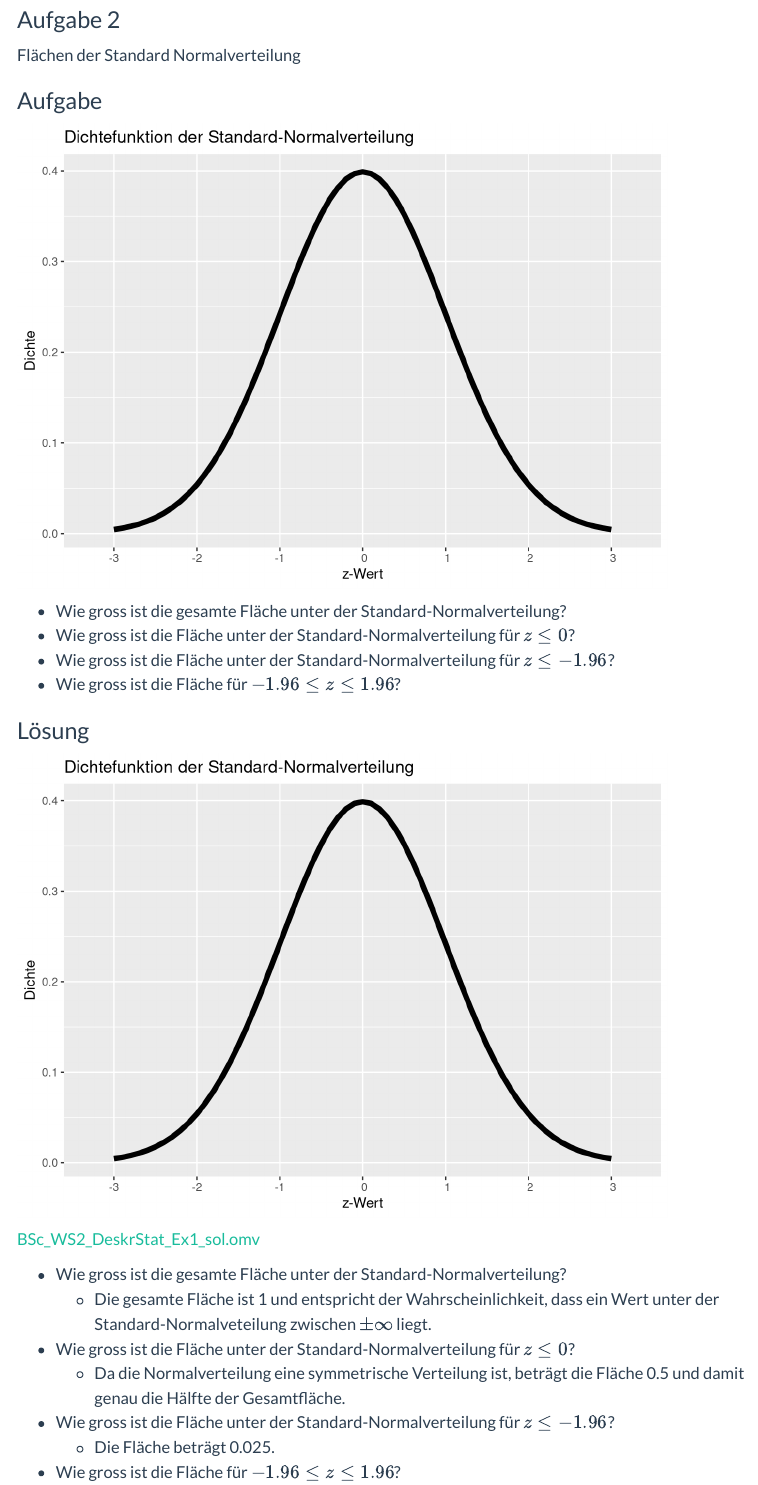
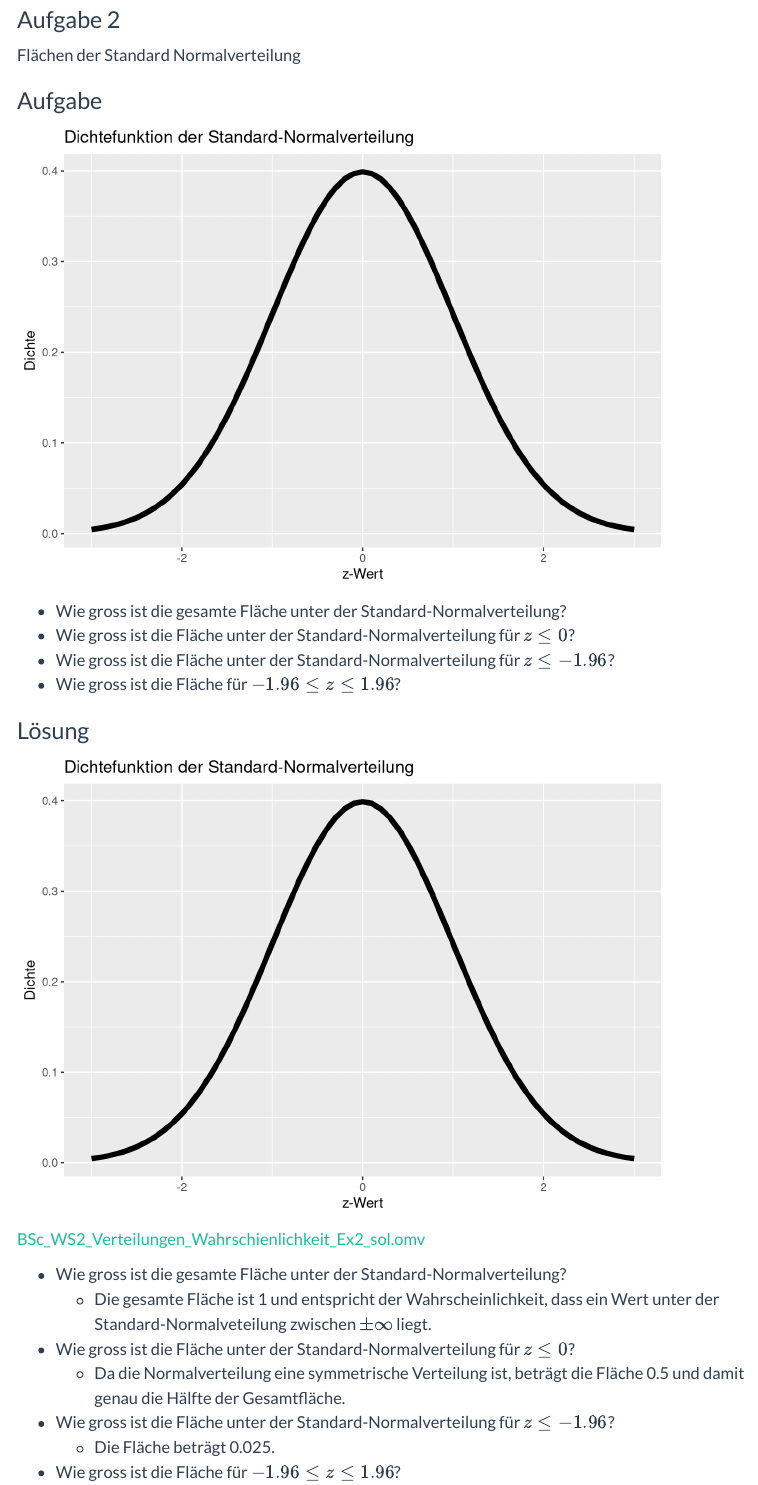
Before and after one commit to bern-movement-lab/statworkshop, a Quarto document (bsc/WS2-Verteilungen-Wahrscheinlichkeit.qmd): the page in a window 1100 px wide, from 4370 px down. Rendered offline with R 4.5, knitr and Pandoc in place of Quarto, with nearby package versions; some code elsewhere in the file could not run offline; menus at the side of the page are left out.

Commit message:
Fixes WS2

````diff
--- a/bsc/WS2-Verteilungen-Wahrscheinlichkeit.qmd
+++ b/bsc/WS2-Verteilungen-Wahrscheinlichkeit.qmd
@@ -765,14 +765,12 @@ Flächen der Standard Normalverteilung
 z_scores <- seq(-3,3,.1)
 
 # Probability density function
-dens = dnorm(z_scores)
+dens <- dnorm(z_scores)
 
-df = data.frame(z_scores,dens)
+df <- data.frame(z_scores,dens)
 ggplot() + geom_line(data = df, aes(z_scores,dens), size=2) +
   ggtitle("Dichtefunktion der Standard-Normalverteilung") +
-  labs(y="Dichte", x="z-Wert") +
-  scale_x_discrete(limits=c(-3,-2,-1,0,1,2,3))
-
+  labs(y="Dichte", x="z-Wert")
 ```
 
 - Wie gross ist die gesamte Fläche unter der Standard-Normalverteilung?
@@ -788,17 +786,15 @@ ggplot() + geom_line(data = df, aes(z_scores,dens), size=2) +
 z_scores <- seq(-3,3,.1)
 
 # Probability density function
-dens = dnorm(z_scores)
+dens <- dnorm(z_scores)
 
-df = data.frame(z_scores,dens)
+df <- data.frame(z_scores,dens)
 ggplot() + geom_line(data = df, aes(z_scores,dens), size=2) +
   ggtitle("Dichtefunktion der Standard-Normalverteilung") +
-  labs(y="Dichte", x="z-Wert") +
-  scale_x_discrete(limits=c(-3,-2,-1,0,1,2,3))
-
+  labs(y="Dichte", x="z-Wert")
 ```
 
-<a href="../solutions/BSc_WS2_Verteilungen_Wahrscheinlichkeit_Ex2_sol.omv" download>BSc_WS2_DeskrStat_Ex1_sol.omv</a>
+<a href="../solutions/BSc_WS2_Verteilungen_Wahrschienlichkeit_Ex2_sol.omv" download>BSc_WS2_Verteilungen_Wahrschienlichkeit_Ex2_sol.omv</a>
 
 - Wie gross ist die gesamte Fläche unter der Standard-Normalverteilung?
   - Die gesamte Fläche ist 1 und entspricht der Wahrscheinlichkeit, dass ein Wert unter der Standard-Normalveteilung zwischen $\pm\infty$ liegt.
````
Also changed, not shown: 4 other files.
